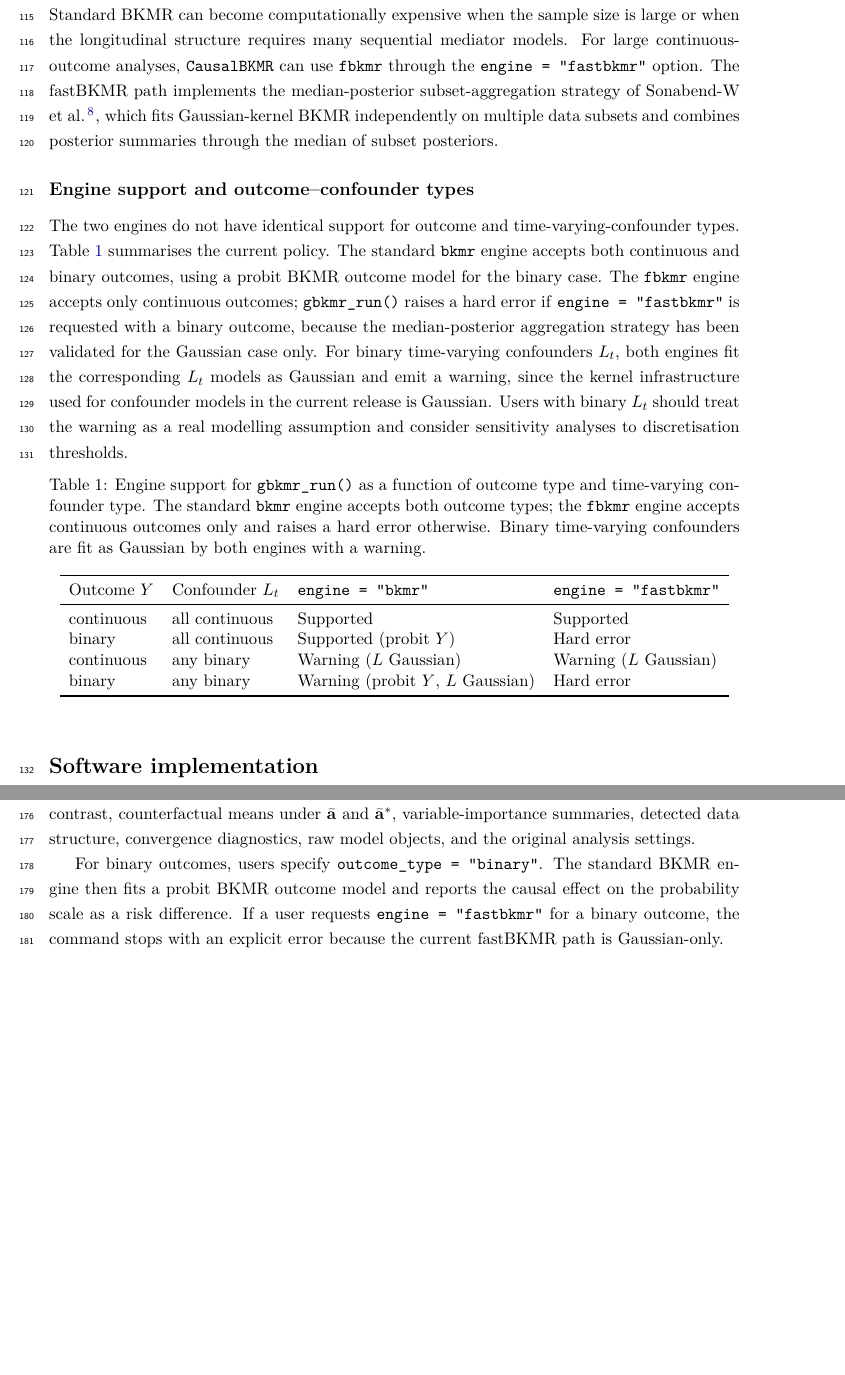
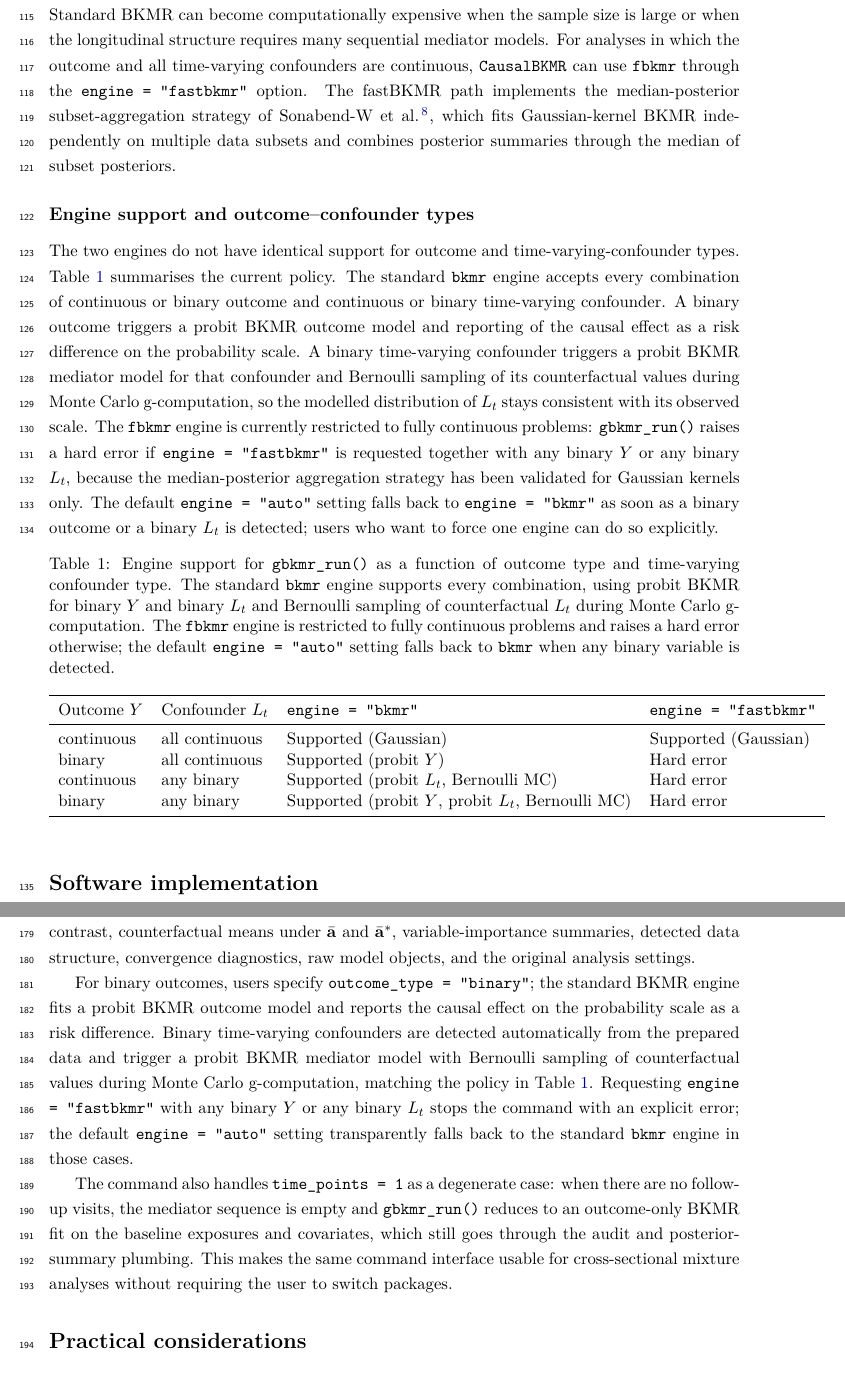
Before and after one commit to Lyric98/causalGBKMR-EHP, a LaTeX paper (main.tex): two parts of pages 4 and 5 of 20 before the commit and two parts of pages 4 and 6 of 20 after it, joined at a grey line, cut so that both start at the same text, the shorter picture padded with empty space. Compiled offline with pdfLaTeX.

Commit message:
Update engine policy: binary L now uses probit BKMR + Bernoulli MC
R command was updated:
* engine="fastbkmr" now hard-errors on any binary Y or any binary
  time-varying L (previously only binary Y triggered the error;
  binary L got a warning and was fit as Gaussian).
* engine="auto" falls back to bkmr whenever a binary Y or binary L
  is detected.
* engine="bkmr" handles binary L via a probit BKMR mediator model
  with Bernoulli sampling of counterfactual L_t in the Monte Carlo
  g-computation step, so the modelled distribution of L_t stays on
  its observed scale.
* time_points=1 is fixed: gbkmr_run() collapses to an outcome-only
  BKMR fit on the baseline exposures and covariates, still going
  through the audit and posterior-summary plumbing.

Tex updates:
* Methods Engine support subsection: table rows and surrounding
  narrative rewritten to match new behavior. All four cells of the
  bkmr column are now "Supported"; the three non-fully-continuous
  cells of the fastbkmr column are "Hard error". Added an explicit
  description of the auto-fallback behavior.
* Software implementation: replaced the old "stops because Gaussian-
  only" sentence with the new policy. Added a short paragraph on
  time_points=1 outcome-only BKMR fallback.
* Practical considerations / recommendations: clarified what
  engine="auto" picks for each (Y, L) regime, with a pointer to the
  policy table.
* Discussion limitations: removed the stale "binary L should be
  interpreted cautiously" claim and replaced it with the actual
  remaining limitation (non-Gaussian, non-binary L_t types are not
  yet supported and would need a separate likelihood).
* fastBKMR computational benchmark: tightened the scope claim to
  "continuous-outcome, continuous-confounder DGP".

The R-side regex fix (\\d -> [0-9]+) and covariate-with-digit tests
referenced in the commit message of the underlying package update
are package-level changes and do not affect the manuscript text.

Co-Authored-By: Claude Opus 4.7 (1M context) <noreply@anthropic.com>

```diff
--- a/main.tex
+++ b/main.tex
@@ -140,23 +140,23 @@ The estimator uses the longitudinal g-formula to express counterfactual outcome
 BKMR is used because the mixture-response function can be nonlinear and non-additive. In each BKMR model, the kernel component captures the joint effect of the mixture and relevant covariate history, while baseline covariates enter as linear terms. Variable selection can be incorporated through BKMR posterior inclusion probabilities, allowing the fitted outcome model to identify mixture components and time windows that contribute most strongly to the estimated response surface.
 
 \subsection*{fastBKMR engine}
-Standard BKMR can become computationally expensive when the sample size is large or when the longitudinal structure requires many sequential mediator models. For large continuous-outcome analyses, \pkg{CausalBKMR} can use \pkg{fbkmr} through the \code{engine = "fastbkmr"} option. The fastBKMR path implements the median-posterior subset-aggregation strategy of \citet{sonabend_fastbkmr_2026}, which fits Gaussian-kernel BKMR independently on multiple data subsets and combines posterior summaries through the median of subset posteriors.
+Standard BKMR can become computationally expensive when the sample size is large or when the longitudinal structure requires many sequential mediator models. For analyses in which the outcome and all time-varying confounders are continuous, \pkg{CausalBKMR} can use \pkg{fbkmr} through the \code{engine = "fastbkmr"} option. The fastBKMR path implements the median-posterior subset-aggregation strategy of \citet{sonabend_fastbkmr_2026}, which fits Gaussian-kernel BKMR independently on multiple data subsets and combines posterior summaries through the median of subset posteriors.
 
 \subsection*{Engine support and outcome--confounder types}
-The two engines do not have identical support for outcome and time-varying-confounder types. Table~\ref{tab:engine_support} summarises the current policy. The standard \pkg{bkmr} engine accepts both continuous and binary outcomes, using a probit BKMR outcome model for the binary case. The \pkg{fbkmr} engine accepts only continuous outcomes; \code{gbkmr\_run()} raises a hard error if \code{engine = "fastbkmr"} is requested with a binary outcome, because the median-posterior aggregation strategy has been validated for the Gaussian case only. For binary time-varying confounders $L_t$, both engines fit the corresponding $L_t$ models as Gaussian and emit a warning, since the kernel infrastructure used for confounder models in the current release is Gaussian. Users with binary $L_t$ should treat the warning as a real modelling assumption and consider sensitivity analyses to discretisation thresholds.
+The two engines do not have identical support for outcome and time-varying-confounder types. Table~\ref{tab:engine_support} summarises the current policy. The standard \pkg{bkmr} engine accepts every combination of continuous or binary outcome and continuous or binary time-varying confounder. A binary outcome triggers a probit BKMR outcome model and reporting of the causal effect as a risk difference on the probability scale. A binary time-varying confounder triggers a probit BKMR mediator model for that confounder and Bernoulli sampling of its counterfactual values during Monte Carlo g-computation, so the modelled distribution of $L_t$ stays consistent with its observed scale. The \pkg{fbkmr} engine is currently restricted to fully continuous problems: \code{gbkmr\_run()} raises a hard error if \code{engine = "fastbkmr"} is requested together with any binary $Y$ or any binary $L_t$, because the median-posterior aggregation strategy has been validated for Gaussian kernels only. The default \code{engine = "auto"} setting falls back to \code{engine = "bkmr"} as soon as a binary outcome or a binary $L_t$ is detected; users who want to force one engine can do so explicitly.
 
 \begin{table}[h]
 \centering
-\caption{Engine support for \code{gbkmr\_run()} as a function of outcome type and time-varying confounder type. The standard \pkg{bkmr} engine accepts both outcome types; the \pkg{fbkmr} engine accepts continuous outcomes only and raises a hard error otherwise. Binary time-varying confounders are fit as Gaussian by both engines with a warning.}
+\caption{Engine support for \code{gbkmr\_run()} as a function of outcome type and time-varying confounder type. The standard \pkg{bkmr} engine supports every combination, using probit BKMR for binary $Y$ and binary $L_t$ and Bernoulli sampling of counterfactual $L_t$ during Monte Carlo g-computation. The \pkg{fbkmr} engine is restricted to fully continuous problems and raises a hard error otherwise; the default \code{engine = "auto"} setting falls back to \pkg{bkmr} when any binary variable is detected.}
 \label{tab:engine_support}
 \begin{tabular}{llll}
 \toprule
 Outcome $Y$ & Confounder $L_t$ & \code{engine = "bkmr"} & \code{engine = "fastbkmr"} \\
 \midrule
-continuous & all continuous & Supported               & Supported \\
-binary     & all continuous & Supported (probit $Y$)  & Hard error \\
-continuous & any binary     & Warning ($L$ Gaussian)  & Warning ($L$ Gaussian) \\
-binary     & any binary     & Warning (probit $Y$, $L$ Gaussian) & Hard error \\
+continuous & all continuous & Supported (Gaussian)                              & Supported (Gaussian) \\
+binary     & all continuous & Supported (probit $Y$)                            & Hard error \\
+continuous & any binary     & Supported (probit $L_t$, Bernoulli MC)            & Hard error \\
+binary     & any binary     & Supported (probit $Y$, probit $L_t$, Bernoulli MC) & Hard error \\
 \bottomrule
 \end{tabular}
 \end{table}
@@ -203,7 +203,9 @@ The input objects are deliberately simple. \code{Y} is an outcome vector, \code{
 \subsection*{Model fitting and output}
 \code{gbkmr\_run()} audits the prepared data, chooses a fitting engine, fits the sequential mediator and outcome models, performs Monte Carlo g-computation, and returns an object of class \code{gbkmr\_results}. The output includes the posterior mean and credible interval for the causal contrast, counterfactual means under $\bar{\mathbf{a}}$ and $\bar{\mathbf{a}}^*$, variable-importance summaries, detected data structure, convergence diagnostics, raw model objects, and the original analysis settings.
 
-For binary outcomes, users specify \code{outcome\_type = "binary"}. The standard BKMR engine then fits a probit BKMR outcome model and reports the causal effect on the probability scale as a risk difference. If a user requests \code{engine = "fastbkmr"} for a binary outcome, the command stops with an explicit error because the current fastBKMR path is Gaussian-only.
+For binary outcomes, users specify \code{outcome\_type = "binary"}; the standard BKMR engine fits a probit BKMR outcome model and reports the causal effect on the probability scale as a risk difference. Binary time-varying confounders are detected automatically from the prepared data and trigger a probit BKMR mediator model with Bernoulli sampling of counterfactual values during Monte Carlo g-computation, matching the policy in Table~\ref{tab:engine_support}. Requesting \code{engine = "fastbkmr"} with any binary $Y$ or any binary $L_t$ stops the command with an explicit error; the default \code{engine = "auto"} setting transparently falls back to the standard \pkg{bkmr} engine in those cases.
+
+The command also handles \code{time\_points = 1} as a degenerate case: when there are no follow-up visits, the mediator sequence is empty and \code{gbkmr\_run()} reduces to an outcome-only BKMR fit on the baseline exposures and covariates, which still goes through the audit and posterior-summary plumbing. This makes the same command interface usable for cross-sectional mixture analyses without requiring the user to switch packages.
 
 % ============================================================================
 % PRACTICAL CONSIDERATIONS
```
Also changed, not shown: main.tex (6 more changed lines).
